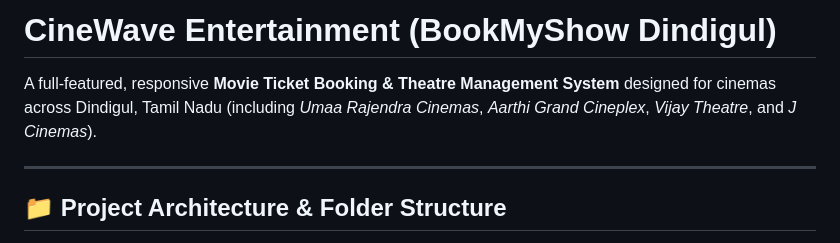
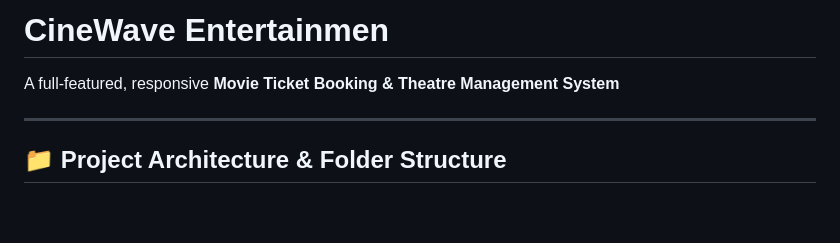
Before and after one commit to liju70104/CINEWAVE-ENTERTAINMENT, a Markdown page: README.md, the part around the change. GitHub-like rendering; blank space fills up the shorter version.

```diff
--- a/README.md
+++ b/README.md
@@ -1,6 +1,6 @@
-# CineWave Entertainment (BookMyShow Dindigul)
+# CineWave Entertainmen
 
-A full-featured, responsive **Movie Ticket Booking & Theatre Management System** designed for cinemas across Dindigul, Tamil Nadu (including *Umaa Rajendra Cinemas*, *Aarthi Grand Cineplex*, *Vijay Theatre*, and *J Cinemas*).
+A full-featured, responsive **Movie Ticket Booking & Theatre Management System**
 
 ---
 
```
